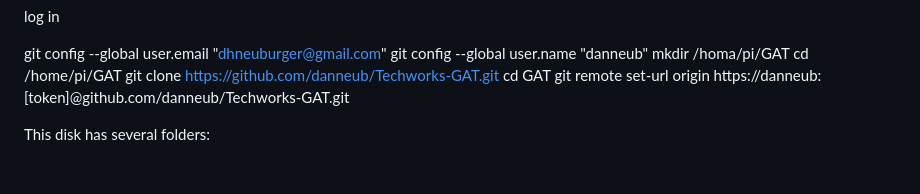
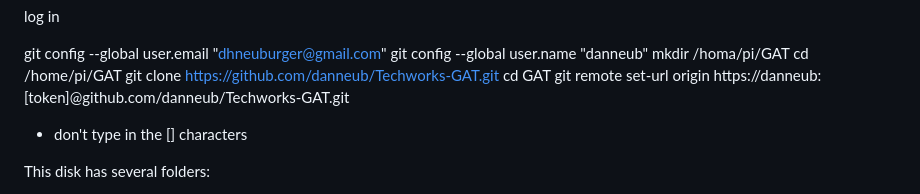
Before and after one commit to danneub/Techworks-GAT, a Markdown page: README.md, the part around one of its changes. Rendered like a GitHub page; blank space fills up the shorter version.

Commit message:
update readme to add github info

```diff
--- a/README.md
+++ b/README.md
@@ -24,7 +23,7 @@ cd /home/pi/GAT
 git clone https://github.com/danneub/Techworks-GAT.git
 cd GAT
 git remote set-url origin https://danneub:[token]@github.com/danneub/Techworks-GAT.git
-
+- don't type in the [] characters
 
 
 This disk has several folders:
```
Also changed, not shown: other parts of README.md (+1 -2 lines).
